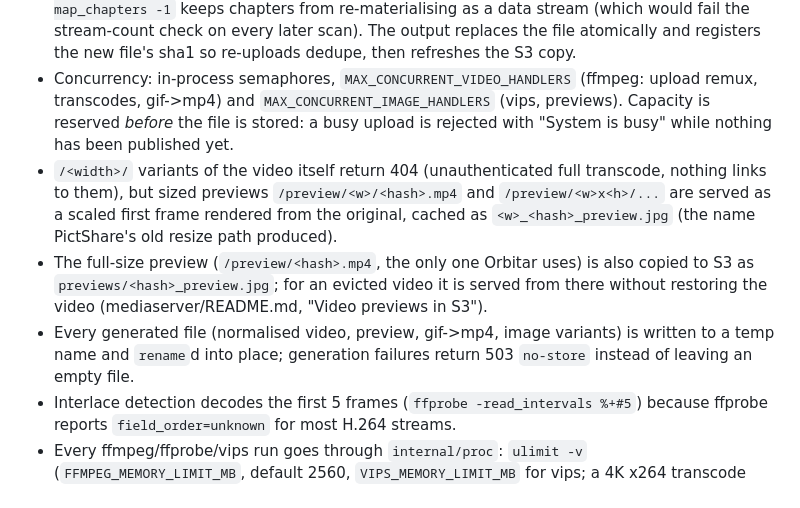
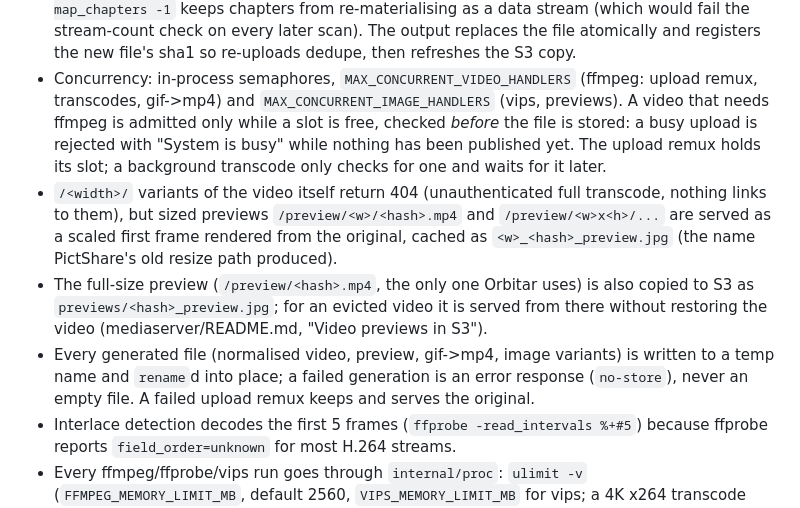
Before and after one commit to spaceshelter/orbitar-media, a Markdown page: CLAUDE.md, the part around the change. GitHub-like rendering.

Commit message:
CLAUDE.md: video slot admission and generation failures as they are
Co-Authored-By: Claude Opus 5.5 <noreply@anthropic.com>

```diff
--- a/CLAUDE.md
+++ b/CLAUDE.md
@@ -141,8 +141,9 @@ MP3 audio, one video + at most one audio stream, `moov` before `mdat`.
   data stream (which would fail the stream-count check on every later scan). The output replaces the file atomically
   and registers the new file's sha1 so re-uploads dedupe, then refreshes the S3 copy.
 - Concurrency: in-process semaphores, `MAX_CONCURRENT_VIDEO_HANDLERS` (ffmpeg: upload remux, transcodes, gif->mp4) and
-  `MAX_CONCURRENT_IMAGE_HANDLERS` (vips, previews). Capacity is reserved *before* the file is stored: a busy upload is
-  rejected with "System is busy" while nothing has been published yet.
+  `MAX_CONCURRENT_IMAGE_HANDLERS` (vips, previews). A video that needs ffmpeg is admitted only while a slot is free,
+  checked *before* the file is stored: a busy upload is rejected with "System is busy" while nothing has been published
+  yet. The upload remux holds its slot; a background transcode only checks for one and waits for it later.
 - `/<width>/` variants of the video itself return 404 (unauthenticated full transcode, nothing links to them), but
   sized previews `/preview/<w>/<hash>.mp4` and `/preview/<w>x<h>/...` are served as a scaled first frame rendered from
   the original, cached as `<w>_<hash>_preview.jpg` (the name PictShare's old resize path produced).
@@ -150,7 +151,8 @@ MP3 audio, one video + at most one audio stream, `moov` before `mdat`.
   `previews/<hash>_preview.jpg`; for an evicted video it is served from there without restoring the video
   (mediaserver/README.md, "Video previews in S3").
 - Every generated file (normalised video, preview, gif->mp4, image variants) is written to a temp name and `rename`d
-  into place; generation failures return 503 `no-store` instead of leaving an empty file.
+  into place; a failed generation is an error response (`no-store`), never an empty file. A failed upload remux
+  keeps and serves the original.
 - Interlace detection decodes the first 5 frames (`ffprobe -read_intervals %+#5`) because ffprobe reports
   `field_order=unknown` for most H.264 streams.
 - Every ffmpeg/ffprobe/vips run goes through `internal/proc`: `ulimit -v` (`FFMPEG_MEMORY_LIMIT_MB`, default 2560, `VIPS_MEMORY_LIMIT_MB` for vips; a 4K
```
